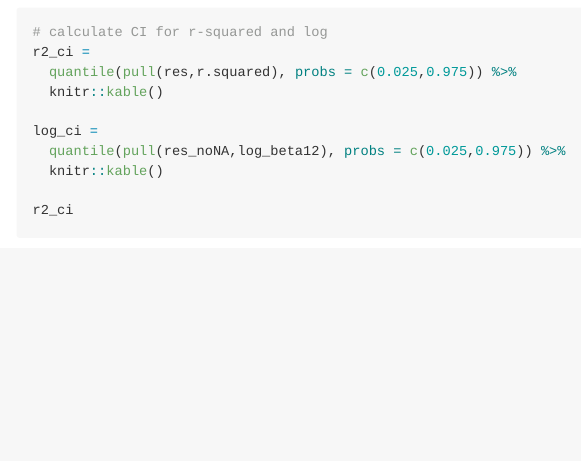
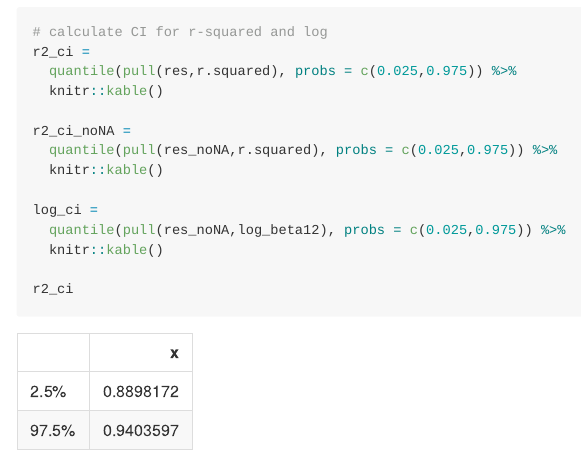
Before and after one commit to Doloreshqq/p8105_hw6_qh2284, an R Markdown document (p8105_hw6_qh2284.Rmd): the page in a window 1100 px wide, from 6730 px down before the commit and from 7020 px down after it, so that both start at the same text. The pictures show the output file p8105_hw6_qh2284.md that the author committed with the source, drawn offline in the style of GitHub; long lines of code are wrapped.

Commit message:
update problem2

```diff
--- a/p8105_hw6_qh2284.Rmd
+++ b/p8105_hw6_qh2284.Rmd
@@ -171,3 +172,6 @@ r2_ci =
   quantile(pull(res,r.squared), probs = c(0.025,0.975)) %>%
   knitr::kable()
 
+r2_ci_noNA =
+  quantile(pull(res_noNA,r.squared), probs = c(0.025,0.975)) %>%
+  knitr::kable()
```
Also changed, not shown: p8105_hw6_qh2284.md, p8105_hw6_qh2284_files/figure-gfm/unnamed-chunk-14-1.png, p8105_hw6_qh2284_files/figure-gfm/unnamed-chunk-15-1.png, p8105_hw6_qh2284_files/figure-gfm/unnamed-chunk-22-1.png, p8105_hw6_qh2284.Rmd (3 more changed lines).
